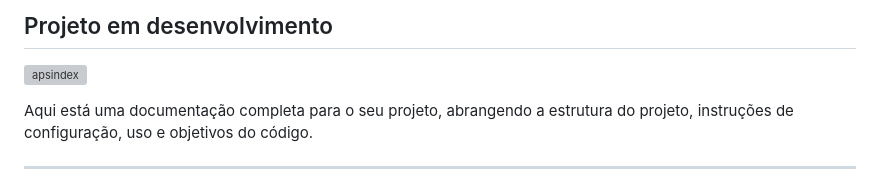
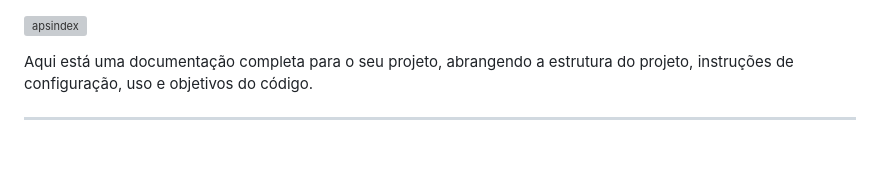
Before and after one commit to BiancaCancian/APS-5-Semestre, a Markdown page: README.md, the part around the change. GitHub-like rendering; blank space fills up the shorter version; grey boxes are pictures that could not be loaded.

```diff
--- a/README.md
+++ b/README.md
@@ -1,4 +1,3 @@
-## Projeto em desenvolvimento
 ![apsindex](https://github.com/user-attachments/assets/ef53a5d3-5d48-4468-a1a8-57ab92e0956a)
 
 Aqui está uma documentação completa para o seu projeto, abrangendo a estrutura do projeto, instruções de configuração, uso e objetivos do código.
```
